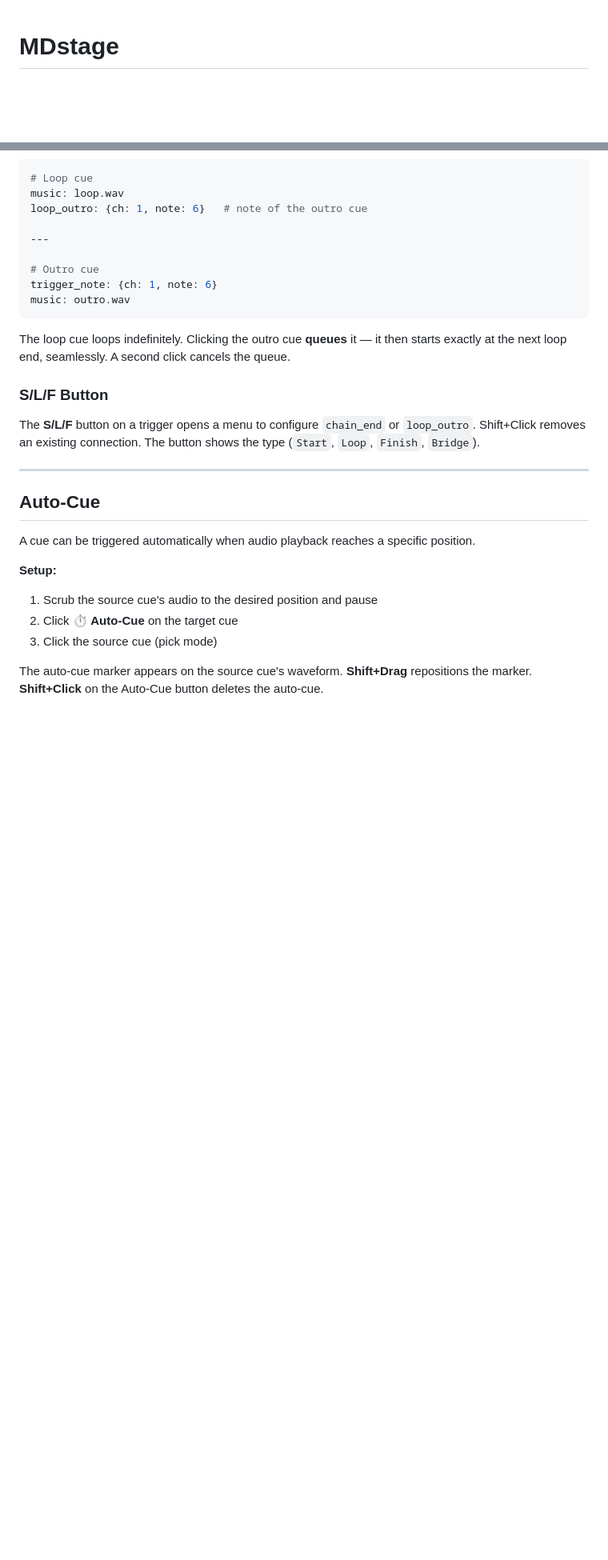
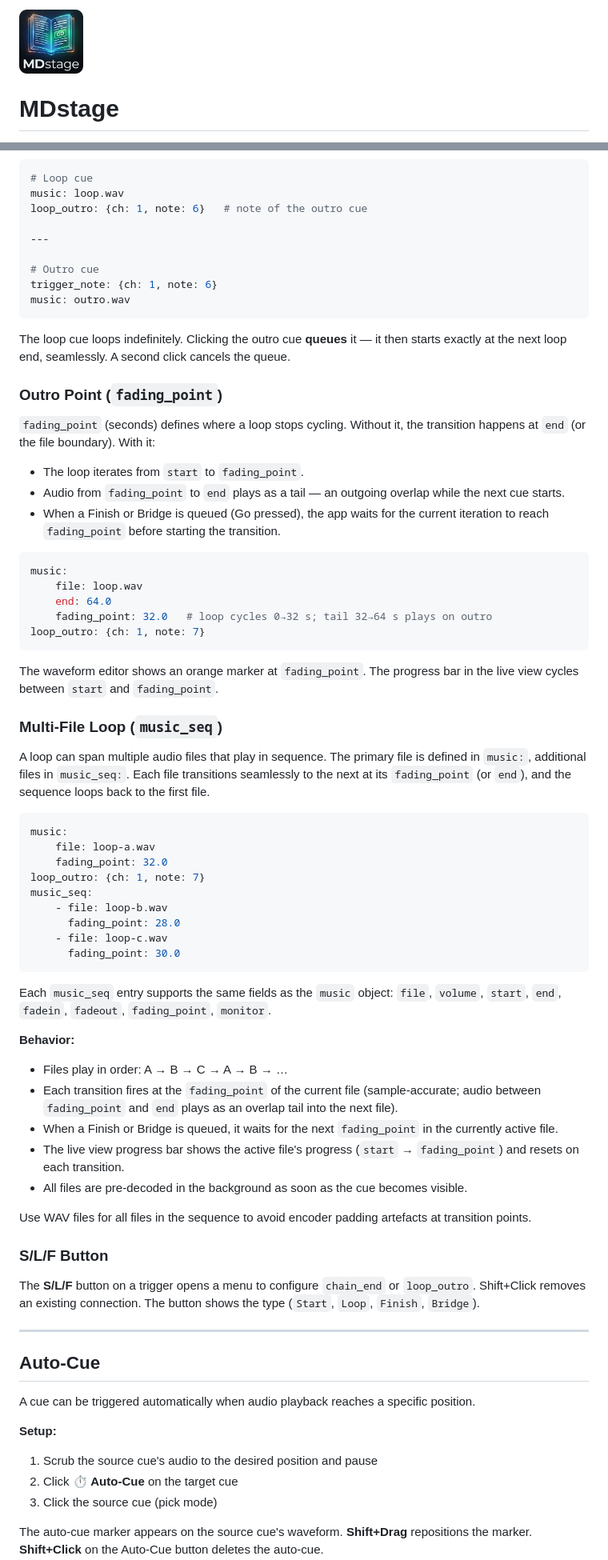
Before and after one commit to julius-b-mueller/MDstage, a Markdown page: README.md, 2 parts joined by grey strips. Shown at 80% size. Drawn GitHub-style; blank space fills up the shorter version.

Commit message:
Add fading_point and music_seq docs to README, add app icon
Co-Authored-By: Claude Sonnet 4.6 <noreply@anthropic.com>

````diff
--- a/README.md
+++ b/README.md
@@ -1,3 +1,5 @@
+<img src="dist/assets/icon.png" width="80" alt="MDstage Icon">
+
 # MDstage
 
 Electron-based stage manager app for live shows and theatre productions. The script is stored as a Markdown file; cues are embedded directly as YAML blocks. The app provides audio playback, MIDI control, timecode output, OSC output, and a live view — all from a single file.
@@ -288,6 +291,51 @@ music: outro.wav
 ```
 
 The loop cue loops indefinitely. Clicking the outro cue **queues** it — it then starts exactly at the next loop end, seamlessly. A second click cancels the queue.
+
+### Outro Point (`fading_point`)
+
+`fading_point` (seconds) defines where a loop stops cycling. Without it, the transition happens at `end` (or the file boundary). With it:
+
+- The loop iterates from `start` to `fading_point`.
+- Audio from `fading_point` to `end` plays as a tail — an outgoing overlap while the next cue starts.
+- When a Finish or Bridge is queued (Go pressed), the app waits for the current iteration to reach `fading_point` before starting the transition.
+
+```yaml
+music:
+    file: loop.wav
+    end: 64.0
+    fading_point: 32.0   # loop cycles 0→32 s; tail 32→64 s plays on outro
+loop_outro: {ch: 1, note: 7}
+```
+
+The waveform editor shows an orange marker at `fading_point`. The progress bar in the live view cycles between `start` and `fading_point`.
+
+### Multi-File Loop (`music_seq`)
+
+A loop can span multiple audio files that play in sequence. The primary file is defined in `music:`, additional files in `music_seq:`. Each file transitions seamlessly to the next at its `fading_point` (or `end`), and the sequence loops back to the first file.
+
+```yaml
+music:
+    file: loop-a.wav
+    fading_point: 32.0
+loop_outro: {ch: 1, note: 7}
+music_seq:
+    - file: loop-b.wav
+      fading_point: 28.0
+    - file: loop-c.wav
+      fading_point: 30.0
+```
+
+Each `music_seq` entry supports the same fields as the `music` object: `file`, `volume`, `start`, `end`, `fadein`, `fadeout`, `fading_point`, `monitor`.
+
+**Behavior:**
+- Files play in order: A → B → C → A → B → …
+- Each transition fires at the `fading_point` of the current file (sample-accurate; audio between `fading_point` and `end` plays as an overlap tail into the next file).
+- When a Finish or Bridge is queued, it waits for the next `fading_point` in the currently active file.
+- The live view progress bar shows the active file's progress (`start` → `fading_point`) and resets on each transition.
+- All files are pre-decoded in the background as soon as the cue becomes visible.
+
+Use WAV files for all files in the sequence to avoid encoder padding artefacts at transition points.
 
 ### S/L/F Button
 
````
Also changed, not shown: other parts of README.md (+1 -0 lines).
